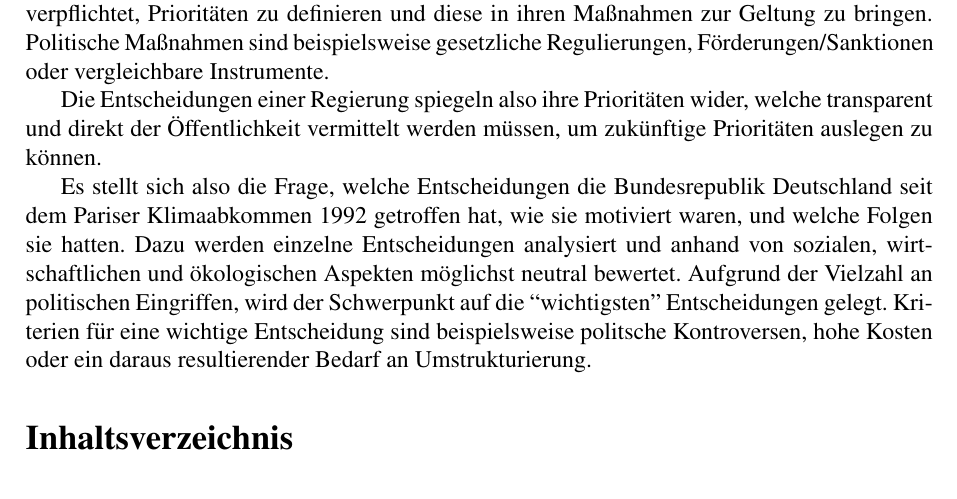
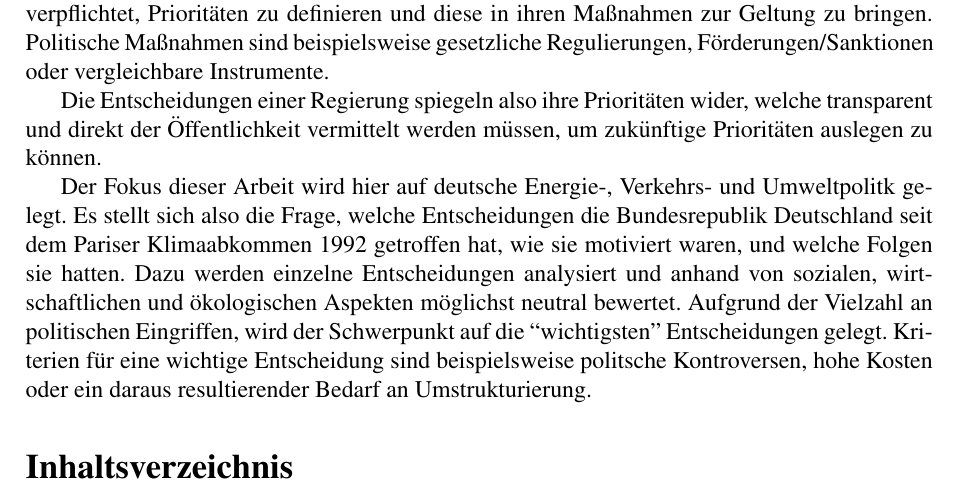
Before and after one commit to Maytastico/ws-expose, a LaTeX document (main.tex): part of page 1 of 4, cut so that both start at the same text. Compiled offline with pdfLaTeX.

Commit message:
Fokus der Arbeit genauer erläutert (Einleitung)
Wieso können Programmierer keine gemeinsame Einkaufsliste führen?

Sie konnten sich nicht auf eine DevOps Lösug einigen!

```diff
--- a/main.tex
+++ b/main.tex
@@ -42,7 +42,7 @@ ihren Maßnahmen zur Geltung zu bringen. Politische Maßnahmen sind beispielswei
 
 Die Entscheidungen einer Regierung spiegeln also ihre Prioritäten wider, welche transparent und direkt der Öffentlichkeit vermittelt werden müssen, um zukünftige Prioritäten auslegen zu können.
 
-Es stellt sich also die Frage, welche Entscheidungen die Bundesrepublik Deutschland seit dem Pariser Klimaabkommen 1992 getroffen hat, wie sie motiviert waren, und welche Folgen sie hatten. Dazu werden einzelne Entscheidungen analysiert und anhand von sozialen, wirtschaftlichen und ökologischen Aspekten möglichst neutral bewertet.
+Der Fokus dieser Arbeit wird hier auf deutsche Energie-, Verkehrs- und Umweltpolitk gelegt. Es stellt sich also die Frage, welche Entscheidungen die Bundesrepublik Deutschland seit dem Pariser Klimaabkommen 1992 getroffen hat, wie sie motiviert waren, und welche Folgen sie hatten. Dazu werden einzelne Entscheidungen analysiert und anhand von sozialen, wirtschaftlichen und ökologischen Aspekten möglichst neutral bewertet.
 Aufgrund der Vielzahl an politischen Eingriffen, wird der Schwerpunkt auf die “wichtigsten” Entscheidungen gelegt. Kriterien für eine wichtige Entscheidung sind beispielsweise politsche Kontroversen, hohe Kosten oder ein daraus resultierender Bedarf an Umstrukturierung.
 
 \section*{Inhaltsverzeichnis}
```
